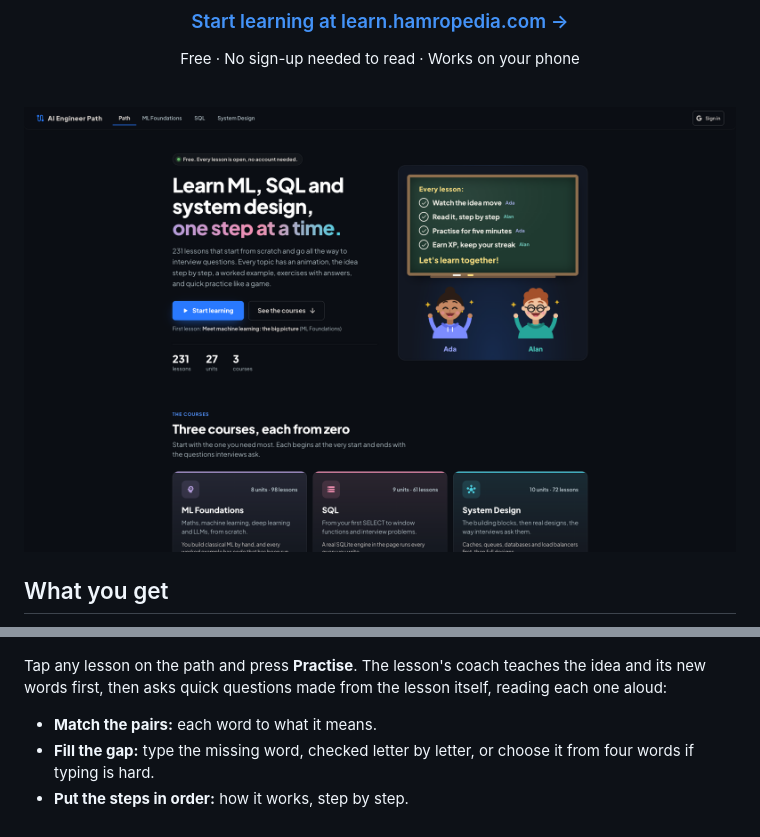
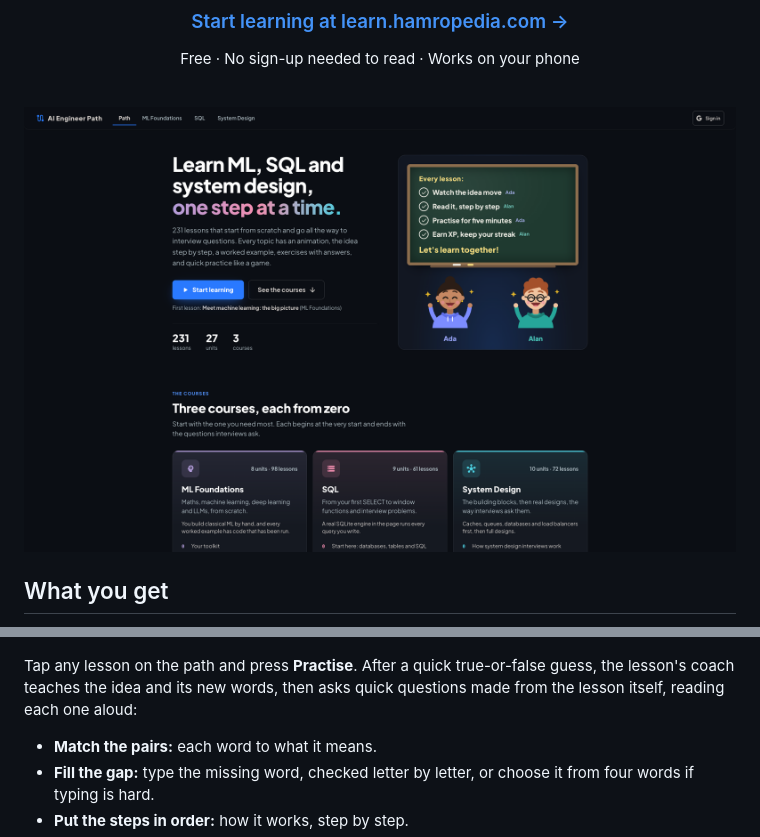
Before and after one commit to iammanoj807/ai-engineer-path, a Markdown page: README.md, 2 parts joined by grey strips. GitHub-like rendering; pictures changed too: docs/images/front-page.png.

```diff
--- a/README.md
+++ b/README.md
@@ -67,7 +67,7 @@ Every lesson teaches one idea all the way through:
   <img src="docs/images/practice-summary.png" alt="Lesson complete: XP earned, first-try score and hearts left" width="24%">
 </p>
 
-Tap any lesson on the path and press **Practise**. The lesson's coach teaches the idea and its new words first, then asks quick questions made from the lesson itself, reading each one aloud:
+Tap any lesson on the path and press **Practise**. After a quick true-or-false guess, the lesson's coach teaches the idea and its new words, then asks quick questions made from the lesson itself, reading each one aloud:
 
 - **Match the pairs:** each word to what it means.
 - **Fill the gap:** type the missing word, checked letter by letter, or choose it from four words if typing is hard.
```
Also changed, not shown: 5 other files.
